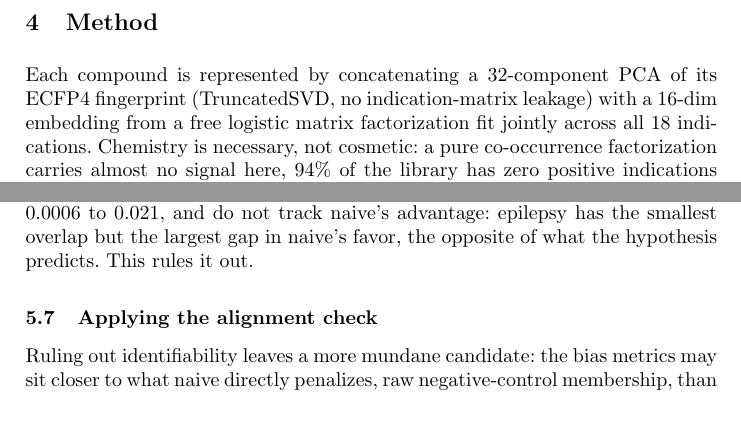
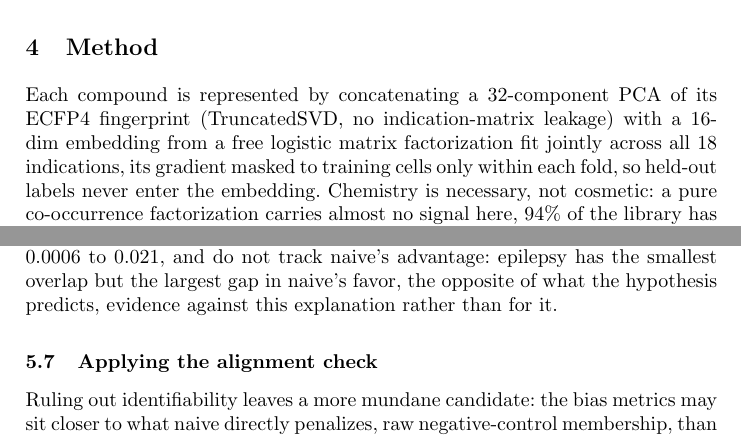
Before and after one commit to edanmn/area-debiasing-drug-repurposing, a LaTeX paper (paper/main.tex): two parts of pages 4 and 8 of 12, joined at a grey line, cut so that both start at the same text. Compiled offline with pdfLaTeX.

Commit message:
Close remaining Priority 7 items: MF-leakage statement, soften two overclaim phrases
Adds an explicit, code-verified statement that the shared matrix-factorization
embedding masks its gradient to training cells only, so held-out labels never
enter it. Softens "ruling out noisy estimation" and "This rules it out" per
assessment.txt's named example phrases, to match the strength of the evidence
shown (small effect sizes and an opposite-direction correlation, not a proof).

Co-Authored-By: Claude Sonnet 5 <noreply@anthropic.com>
Claude-Session: https://claude.ai/code/session_01Xhr14G8aSJknAWzdQE23At

```diff
--- a/paper/main.tex
+++ b/paper/main.tex
@@ -68,7 +68,7 @@ For epilepsy, we use a 43-drug proconvulsant list from this group's own prior, u
 
 \section{Method}
 \label{sec:method}
-Each compound is represented by concatenating a 32-component PCA of its ECFP4 fingerprint (TruncatedSVD, no indication-matrix leakage) with a 16-dim embedding from a free logistic matrix factorization fit jointly across all 18 indications. Chemistry is necessary, not cosmetic: a pure co-occurrence factorization carries almost no signal here, 94\% of the library has zero positive indications and per-indication training AUPRC is indistinguishable from base rate, why NRLMF/NRBdMF add drug or disease similarity rather than the interaction matrix alone; we add chemistry for the same reason.
+Each compound is represented by concatenating a 32-component PCA of its ECFP4 fingerprint (TruncatedSVD, no indication-matrix leakage) with a 16-dim embedding from a free logistic matrix factorization fit jointly across all 18 indications, its gradient masked to training cells only within each fold, so held-out labels never enter the embedding. Chemistry is necessary, not cosmetic: a pure co-occurrence factorization carries almost no signal here, 94\% of the library has zero positive indications and per-indication training AUPRC is indistinguishable from base rate, why NRLMF/NRBdMF add drug or disease similarity rather than the interaction matrix alone; we add chemistry for the same reason.
 
 On top of this representation we compare four scorings for target indication $k_0$. \emph{Plain} fits one logistic regression per indication, no area correction. \emph{Naive subtraction} scores the plain score minus $\lambda$ times a min-max-normalized mean indication rate over $k_0$'s negative-control set, $\lambda=2$. \emph{NRBdMF} factorizes a signed drug-by-disease matrix~\cite{azuma2022nrbdmf}: $-1$ ChEMBL/ATC indication, $+1$ SIDER adverse-effect hit, chemistry withheld, matching the original specification. \emph{Proposed}: for $k_0$'s negative-control set $\mathrm{NC}(k_0)$, same ATC area, different mechanism, take the train-only residuals of the already-fit plain models on $\mathrm{NC}(k_0)$'s columns, their leading left singular vectors as area factor $A$ (Gagnon-Bartsch and Speed's RUV-2 strategy~\cite{gagnonbartsch2012ruv}, applied to indications rather than genes), refit $k_0$ with $[\text{chemistry+MF}, A]$, score with $A$'s coefficients dropped.
 
@@ -140,7 +140,7 @@ The most natural explanation for Table~\ref{tab:main-bias} is that the negative-
 
 \subsection{Testing the identifiability-violation hypothesis directly}
 \label{sec:overlap}
-RUV's own identifying assumption~\cite{gerard2021ruvstar} is that a negative-control column must carry zero loading on the covariate of interest; if that fails, the area factor would absorb target signal, costing real precision along with the confound. We regressed the target's true label, train rows only, onto its fitted area factor and measured $R^2$, which should sit near zero under the assumption. All six cells are small, 0.0006 to 0.021, and do not track naive's advantage: epilepsy has the smallest overlap but the largest gap in naive's favor, the opposite of what the hypothesis predicts. This rules it out.
+RUV's own identifying assumption~\cite{gerard2021ruvstar} is that a negative-control column must carry zero loading on the covariate of interest; if that fails, the area factor would absorb target signal, costing real precision along with the confound. We regressed the target's true label, train rows only, onto its fitted area factor and measured $R^2$, which should sit near zero under the assumption. All six cells are small, 0.0006 to 0.021, and do not track naive's advantage: epilepsy has the smallest overlap but the largest gap in naive's favor, the opposite of what the hypothesis predicts, evidence against this explanation rather than for it.
 
 \subsection{Applying the alignment check}
 \label{sec:alignment}
```
Also changed, not shown: paper/main.pdf, paper/main.tex (2 more changed lines).
